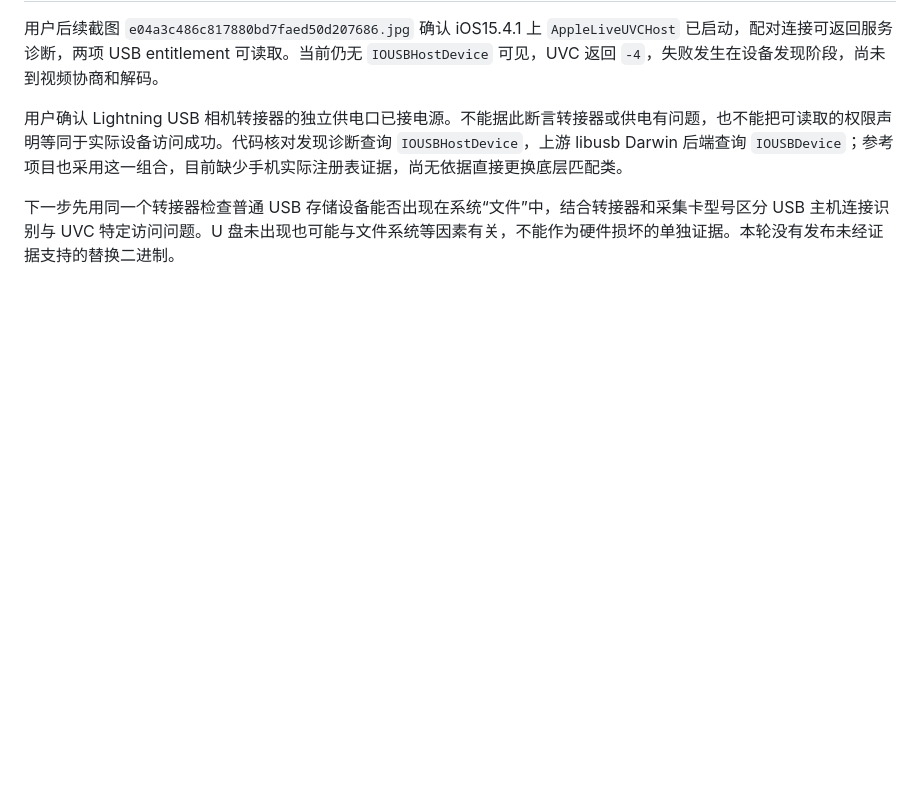
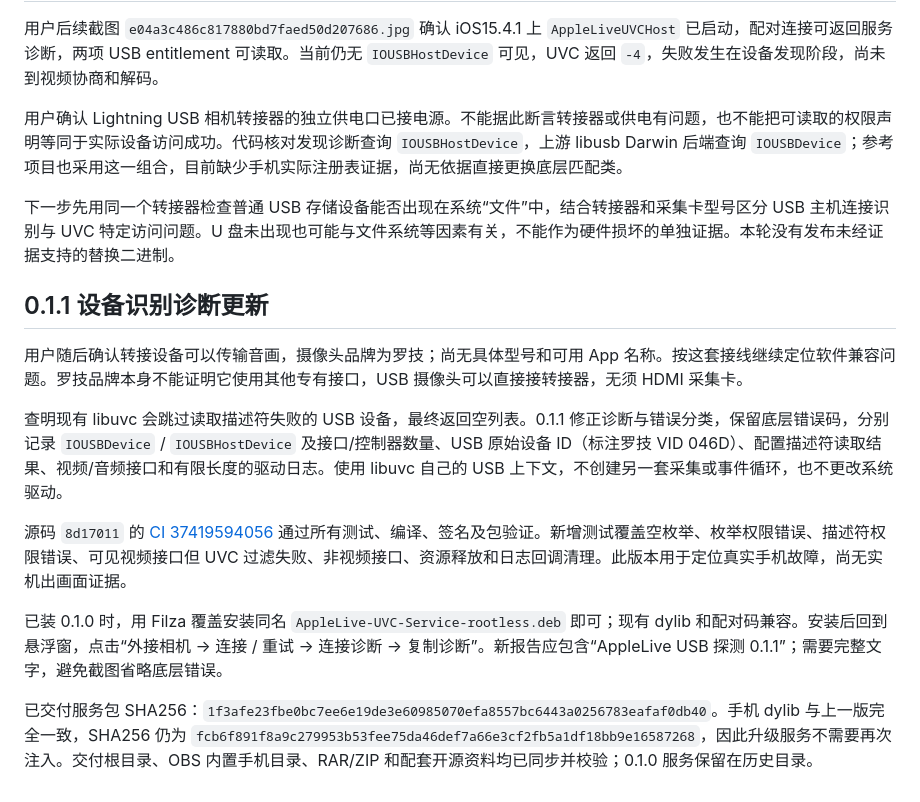
Before and after one commit to liuli0126/applelive, a Markdown page: docs/手机外接摄像头支持范围-20261006.md, the part around the change. Drawn GitHub-style; blank space fills up the shorter version.

Commit message:
Record verified USB discovery diagnostic service delivery

```diff
--- a/docs/手机外接摄像头支持范围-20261006.md
+++ b/docs/手机外接摄像头支持范围-20261006.md
@@ -74,3 +74,15 @@ AppleLive 独立实现了采集封装，使用来自许可明确的上游 libusb
 用户确认 Lightning USB 相机转接器的独立供电口已接电源。不能据此断言转接器或供电有问题，也不能把可读取的权限声明等同于实际设备访问成功。代码核对发现诊断查询 `IOUSBHostDevice`，上游 libusb Darwin 后端查询 `IOUSBDevice`；参考项目也采用这一组合，目前缺少手机实际注册表证据，尚无依据直接更换底层匹配类。
 
 下一步先用同一个转接器检查普通 USB 存储设备能否出现在系统“文件”中，结合转接器和采集卡型号区分 USB 主机连接识别与 UVC 特定访问问题。U 盘未出现也可能与文件系统等因素有关，不能作为硬件损坏的单独证据。本轮没有发布未经证据支持的替换二进制。
+
+## 0.1.1 设备识别诊断更新
+
+用户随后确认转接设备可以传输音画，摄像头品牌为罗技；尚无具体型号和可用 App 名称。按这套接线继续定位软件兼容问题。罗技品牌本身不能证明它使用其他专有接口，USB 摄像头可以直接接转接器，无须 HDMI 采集卡。
+
+查明现有 libuvc 会跳过读取描述符失败的 USB 设备，最终返回空列表。0.1.1 修正诊断与错误分类，保留底层错误码，分别记录 `IOUSBDevice` / `IOUSBHostDevice` 及接口/控制器数量、USB 原始设备 ID（标注罗技 VID 046D）、配置描述符读取结果、视频/音频接口和有限长度的驱动日志。使用 libuvc 自己的 USB 上下文，不创建另一套采集或事件循环，也不更改系统驱动。
+
+源码 `8d17011` 的 [CI 37419594056](https://github.com/liuli0126/applelive/actions/runs/37419594056) 通过所有测试、编译、签名及包验证。新增测试覆盖空枚举、枚举权限错误、描述符权限错误、可见视频接口但 UVC 过滤失败、非视频接口、资源释放和日志回调清理。此版本用于定位真实手机故障，尚无实机出画面证据。
+
+已装 0.1.0 时，用 Filza 覆盖安装同名 `AppleLive-UVC-Service-rootless.deb` 即可；现有 dylib 和配对码兼容。安装后回到悬浮窗，点击“外接相机 → 连接 / 重试 → 连接诊断 → 复制诊断”。新报告应包含“AppleLive USB 探测 0.1.1”；需要完整文字，避免截图省略底层错误。
+
+已交付服务包 SHA256：`1f3afe23fbe0bc7ee6e19de3e60985070efa8557bc6443a0256783eafaf0db40`。手机 dylib 与上一版完全一致，SHA256 仍为 `fcb6f891f8a9c279953b53fee75da46def7a66e3cf2fb5a1df18bb9e16587268`，因此升级服务不需要再次注入。交付根目录、OBS 内置手机目录、RAR/ZIP 和配套开源资料均已同步并校验；0.1.0 服务保留在历史目录。
```
Also changed, not shown: progress.md (+2 -0 lines), task_plan.md (+4 -4 lines).
